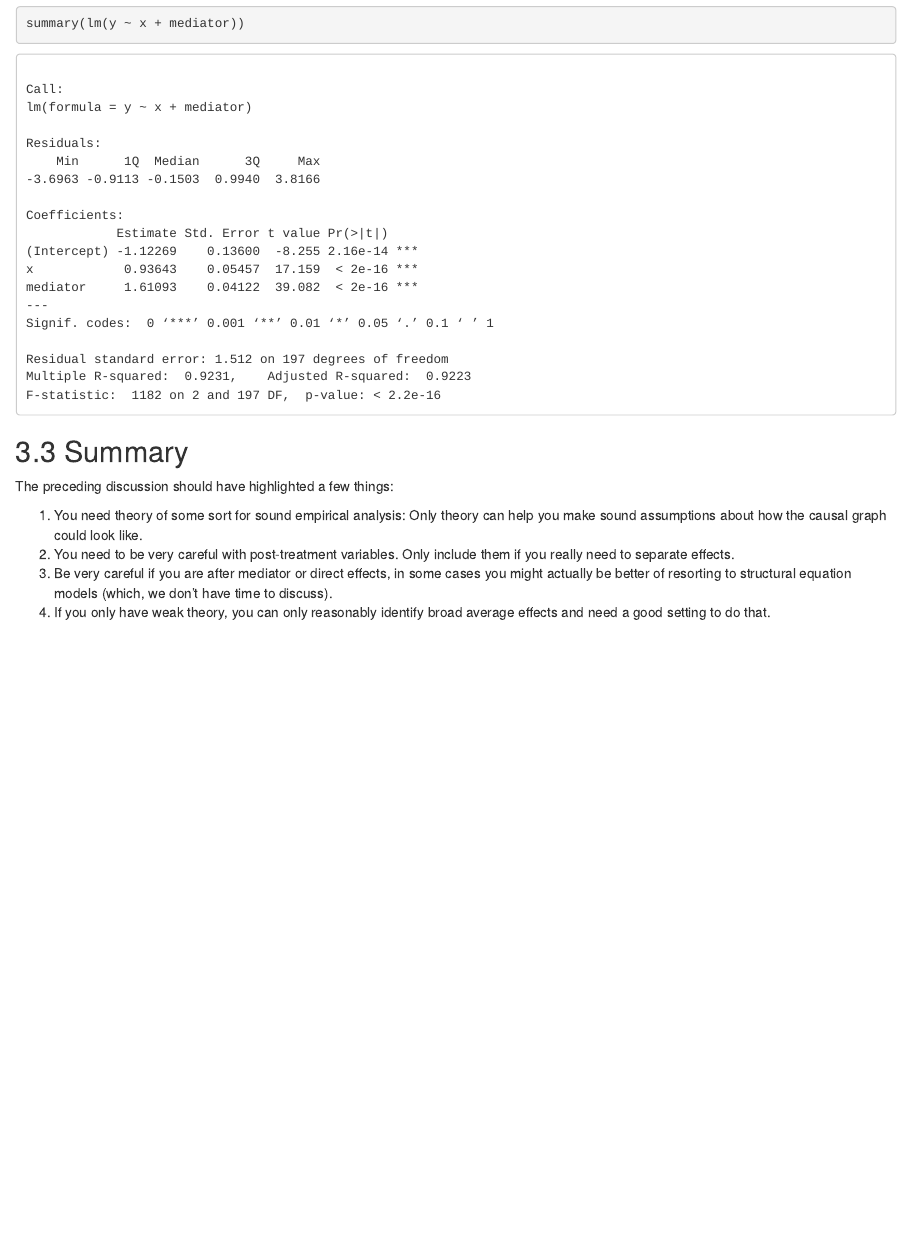
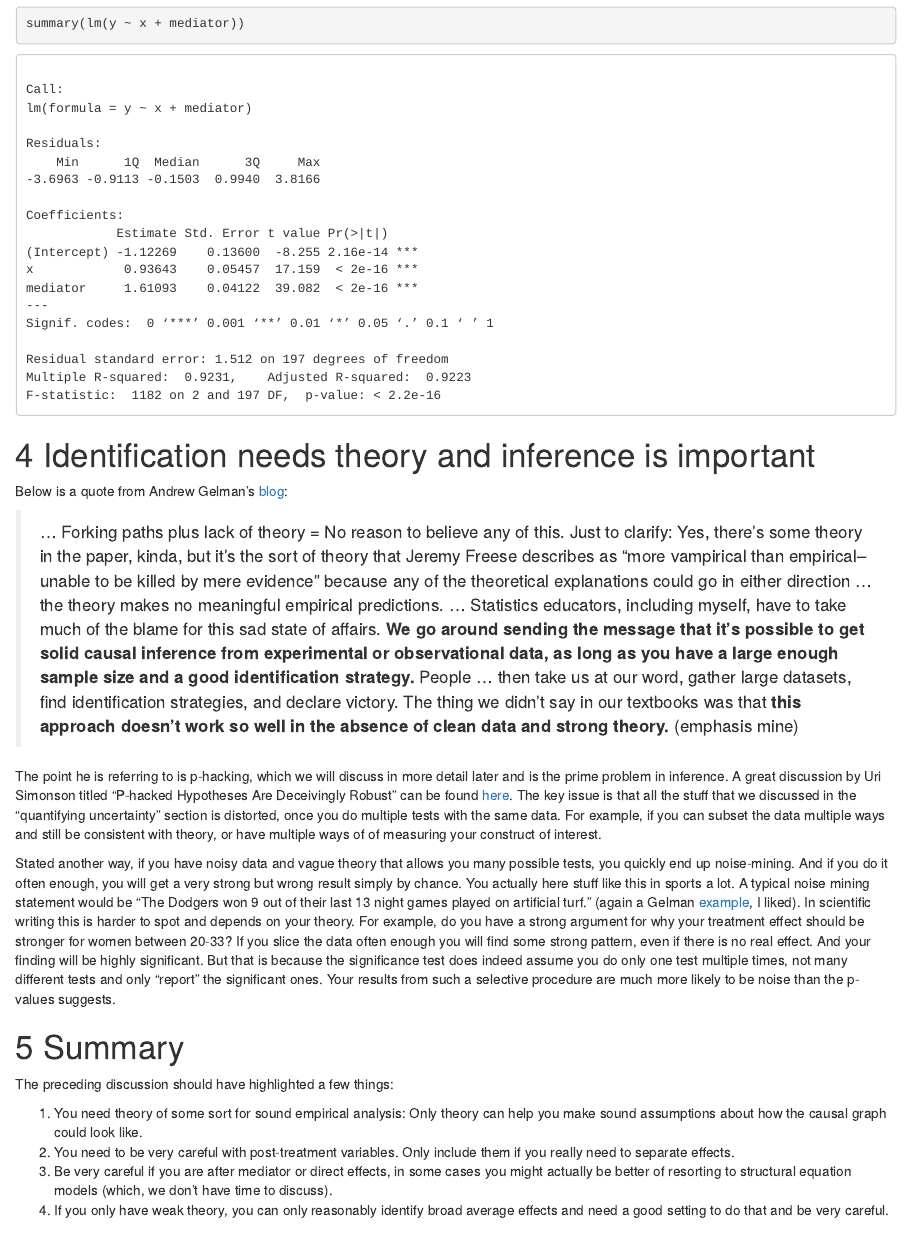
Before and after one commit to hschuett/mbr-quanti, an R Markdown document (handouts/Day2-1-Identification.Rmd): the page in a window 1100 px wide, from 10230 px down before the commit and from 9330 px down after it, so that both start at the same text. The pictures show the output file handouts/Day2-1-Identification.nb.html that the author committed with the source, opened offline.

Commit message:
Added some stuff on p-hacking

````diff
--- a/handouts/Day2-1-Identification.Rmd
+++ b/handouts/Day2-1-Identification.Rmd
@@ -298,12 +298,26 @@ summary(lm(y ~ x))
 summary(lm(y ~ x + mediator))
 ```
 
-## Summary
+# Identification needs theory and inference is important
+
+Below is a quote from Andrew Gelman's [blog](http://www.statsblogs.com/2017/12/29/forking-paths-plus-lack-of-theory-no-reason-to-believe-any-of-this/):
+
+> ... Forking paths plus lack of theory = No reason to believe any of this.
+Just to clarify: Yes, there’s some theory in the paper, kinda, but it’s the sort of theory that Jeremy Freese describes as “more vampirical than empirical--unable to be killed by mere evidence” because any of the theoretical explanations could go in either direction ... the theory makes no meaningful empirical predictions. ... Statistics educators, including myself, have to take much of the blame for this sad state of affairs.
+**We go around sending the message that it’s possible to get solid causal inference from experimental or observational data, as long as you have a large enough sample size and a good identification strategy.**
+People ... then take us at our word, gather large datasets, find identification strategies, and declare victory. The thing we didn’t say in our textbooks was that **this approach doesn’t work so well in the absence of clean data and strong theory.**  (emphasis mine)
+
+The point he is referring to is p-hacking, which we will discuss in more detail later and is the prime problem in inference. A great discussion by Uri Simonson titled "P-hacked Hypotheses Are Deceivingly Robust" can be found [here](http://datacolada.org/48). The key issue is that all the stuff that we discussed in the "quantifying uncertainty" section is distorted, once you do multiple tests with the same data. For example, if you can subset the data multiple ways and still be consistent with theory, or have multiple ways of of measuring your construct of interest.
+
+Stated another way, if you have noisy data and vague theory that allows you many possible tests, you quickly end up noise-mining. And if you do it often enough, you will get a very strong but wrong result simply by chance. You actually here stuff like this in sports a lot. A typical noise mining statement would be "The Dodgers won 9 out of their last 13 night games played on artificial turf." (again a Gelman [example](http://www.statsblogs.com/2017/12/29/forking-paths-plus-lack-of-theory-no-reason-to-believe-any-of-this/), I liked). In scientific writing this is harder to spot and depends on your theory. For example, do you have a strong argument for why your treatment effect should be stronger for women between 20-33? If you slice the data often enough you will find some strong pattern, even if there is no real effect. And your finding will be highly significant. But that is because the significance test does indeed assume you do only one test multiple times, not many different tests and only "report" the significant ones. Your results from such a selective procedure are much more likely to be noise than the p-values suggests.
+
+
+# Summary
 
 The preceding discussion should have highlighted a few things:
 
 1. You need theory of some sort for sound empirical analysis: Only theory can help you make sound assumptions about how the causal graph could look like.
 1. You need to be very careful with post-treatment variables. Only include them if you really need to separate effects.
 1. Be very careful if you are after mediator or direct effects, in some cases you might actually be better of resorting to structural equation models (which, we don't have time to discuss).
-1. If you only have weak theory, you can only reasonably identify broad average effects and need a good setting to do that.
+1. If you only have weak theory, you can only reasonably identify broad average effects and need a good setting to do that and be very careful.
 
````
Also changed, not shown: handouts/Day5-2-Regression-Discontinuity.Rmd (+4 -0 lines), handouts/Day2-1-Identification.nb.html, handouts/Day5-2-Regression-Discontinuity.nb.html, handouts/Day2-1-Identification.Rmd (2 more changed lines).
